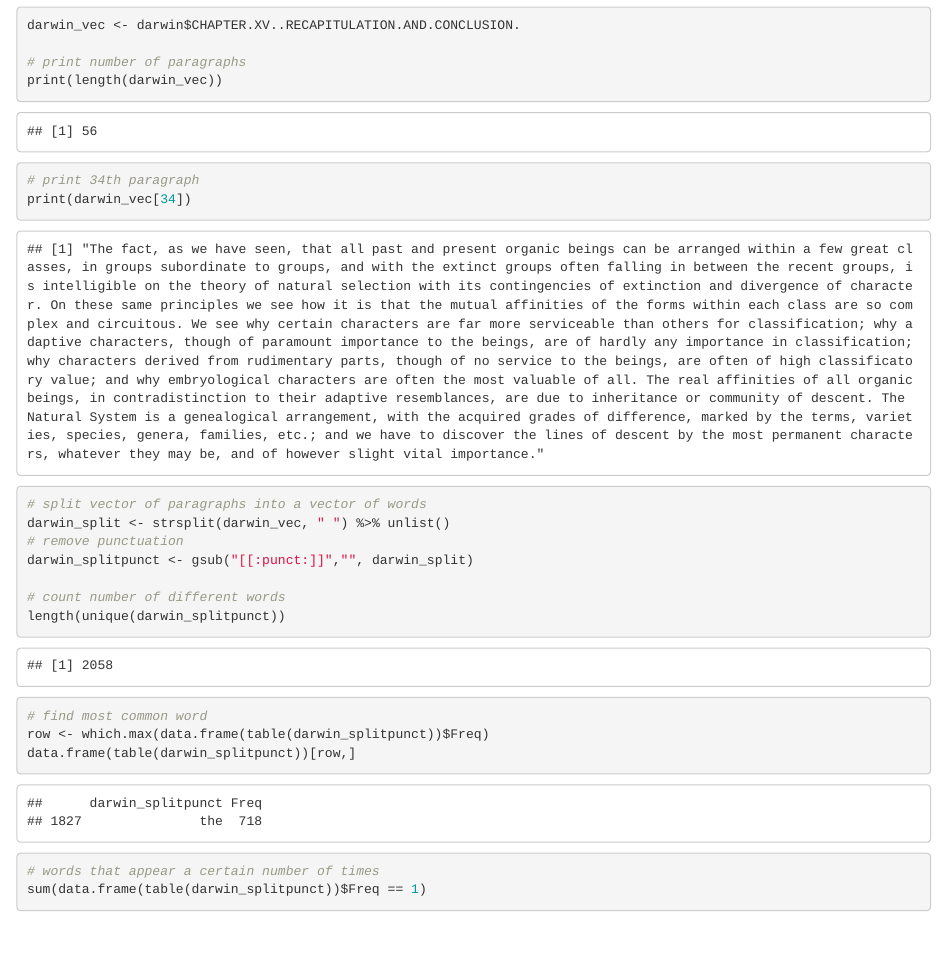
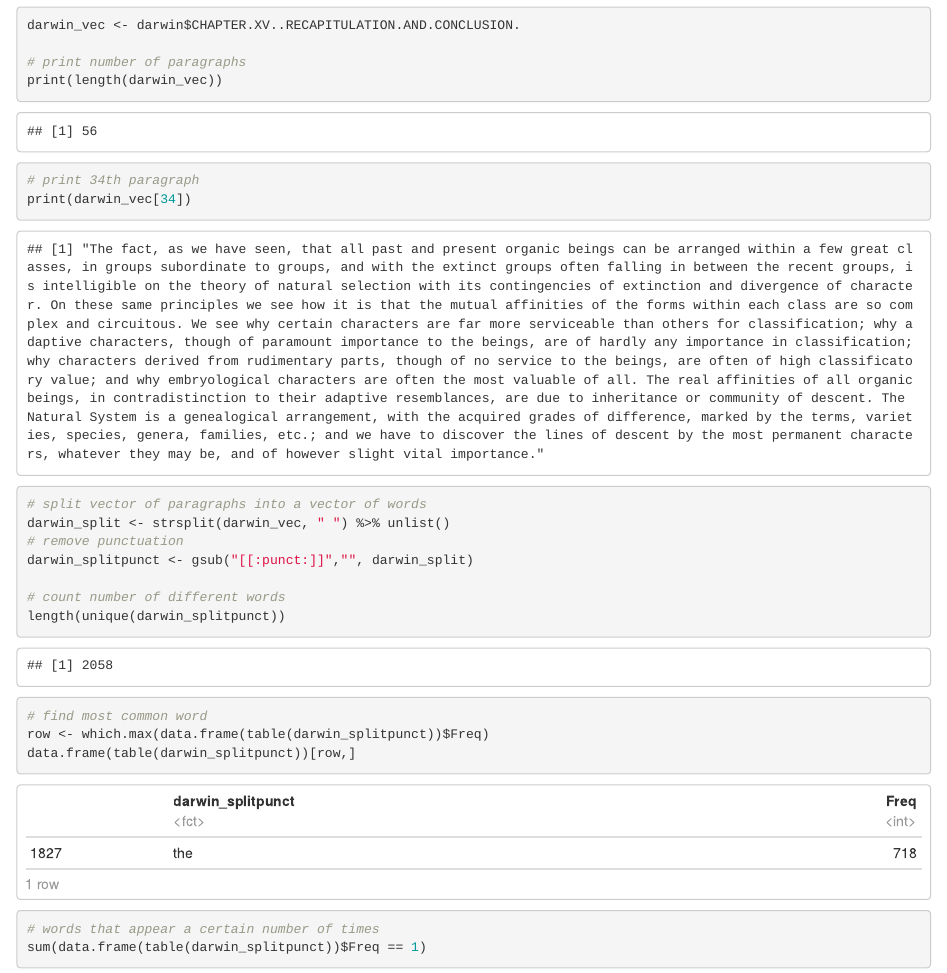
Before and after one commit to auden-bahr/Bahr-Auden-ada-homework-1, an R Markdown document (Bahr-HW1.Rmd): the page in a window 1100 px wide, from 500 px down. Rendered offline with R 4.5, knitr and Pandoc, with nearby package versions; both versions are drawn in the output format of the newer one.

Commit message:
Update, add correct html file

````diff
--- a/Bahr-HW1.Rmd
+++ b/Bahr-HW1.Rmd
@@ -3,8 +3,10 @@ title: "HW1"
 author: "Audrey Bahr"
 date: "March 10, 2021"
 output:
+  html_document:
+    df_print: paged
+  html_notebook: default
   pdf_document: default
-  html_notebook: default
 ---
 
 ```{r}
````
Also changed, not shown: Bahr-HW1.html (added).
